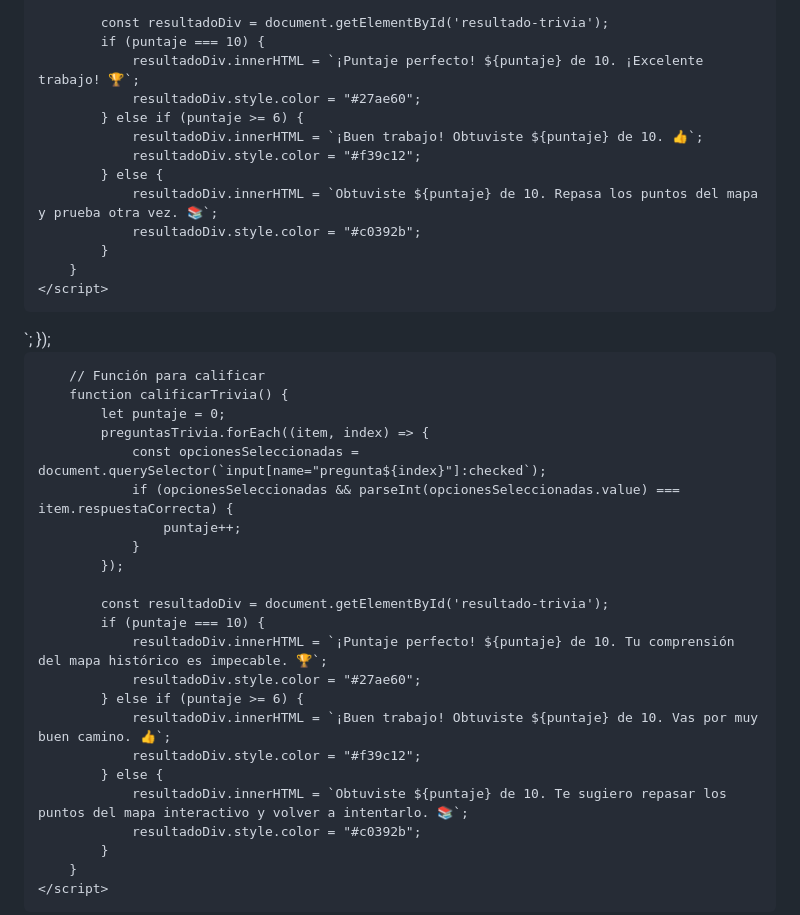
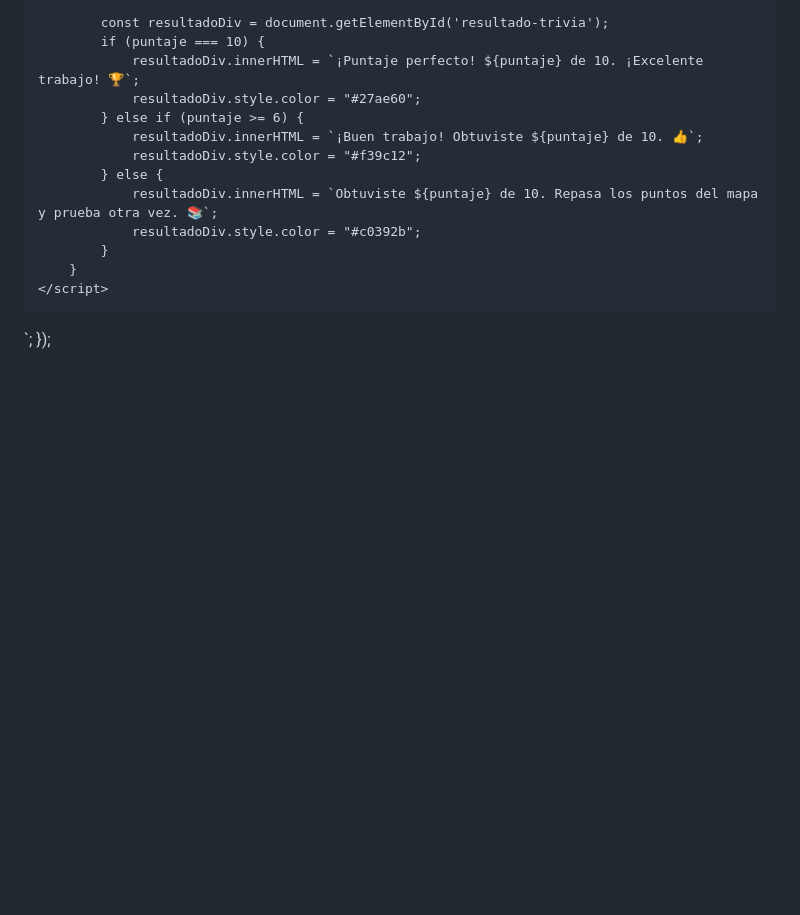
Before and after one commit to Antropocine/Mapa-interactivo, a Markdown page: README.md, the part around one of its changes. Rendered like a GitHub page; blank space fills up the shorter version.

Commit message:
Fix HTML structure and clean up README.md

```diff
--- a/README.md
+++ b/README.md
@@ -371,28 +371,3 @@
                 </div>
             `;
         });
-
-        // Función para calificar
-        function calificarTrivia() {
-            let puntaje = 0;
-            preguntasTrivia.forEach((item, index) => {
-                const opcionesSeleccionadas = document.querySelector(`input[name="pregunta${index}"]:checked`);
-                if (opcionesSeleccionadas && parseInt(opcionesSeleccionadas.value) === item.respuestaCorrecta) {
-                    puntaje++;
-                }
-            });
-
-            const resultadoDiv = document.getElementById('resultado-trivia');
-            if (puntaje === 10) {
-                resultadoDiv.innerHTML = `¡Puntaje perfecto! ${puntaje} de 10. Tu comprensión del mapa histórico es impecable. 🏆`;
-                resultadoDiv.style.color = "#27ae60";
-            } else if (puntaje >= 6) {
-                resultadoDiv.innerHTML = `¡Buen trabajo! Obtuviste ${puntaje} de 10. Vas por muy buen camino. 👍`;
-                resultadoDiv.style.color = "#f39c12";
-            } else {
-                resultadoDiv.innerHTML = `Obtuviste ${puntaje} de 10. Te sugiero repasar los puntos del mapa interactivo y volver a intentarlo. 📚`;
-                resultadoDiv.style.color = "#c0392b";
-            }
-        }
-    </script>
-
```
Also changed, not shown: other parts of README.md (+0 -2 lines).
